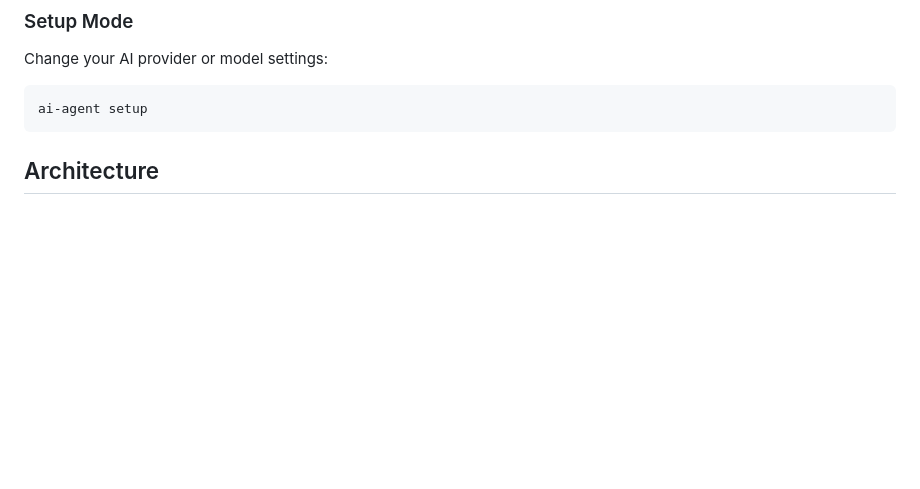
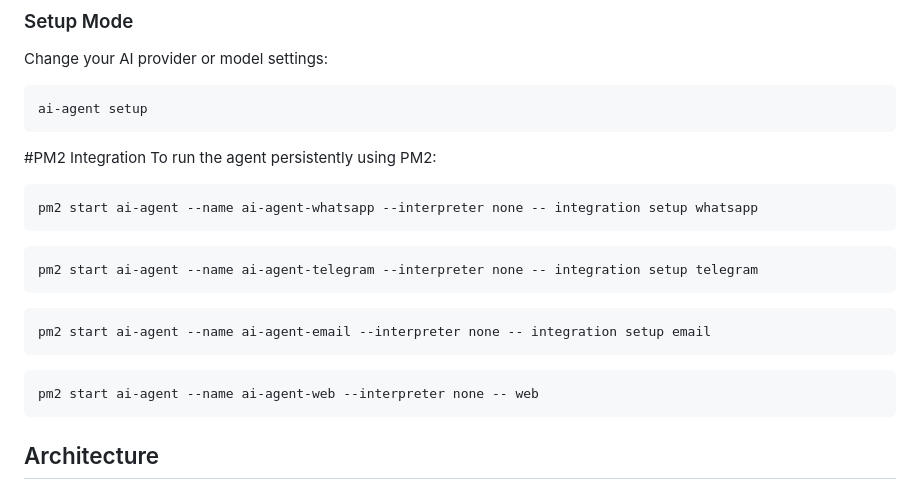
Before and after one commit to faiez-codko/ai-agent, a Markdown page: readme.md, the part around the change. Rendered like a GitHub page; blank space fills up the shorter version.

Commit message:
docs: add PM2 integration instructions to readme
Add examples for running the agent persistently with PM2 for different integrations (WhatsApp, Telegram, Email) and the web interface. This helps users deploy the agent as a background service.

````diff
--- a/readme.md
+++ b/readme.md
@@ -174,5 +174,25 @@ Change your AI provider or model settings:
 ai-agent setup
 ```
 
+#PM2 Integration
+To run the agent persistently using PM2:
+```bash
+pm2 start ai-agent --name ai-agent-whatsapp --interpreter none -- integration setup whatsapp
+```
+
+```bash
+pm2 start ai-agent --name ai-agent-telegram --interpreter none -- integration setup telegram
+```
+
+```bash
+pm2 start ai-agent --name ai-agent-email --interpreter none -- integration setup email
+```
+
+```bash
+pm2 start ai-agent --name ai-agent-web --interpreter none -- web
+```
+
+
+
 ## Architecture
 The system uses a centralized `AgentManager` to handle multiple `Agent` instances. Each agent has a specific `Persona` (system prompt + allowed tools). Agents can communicate and delegate tasks using the `delegate_task` tool.
````
